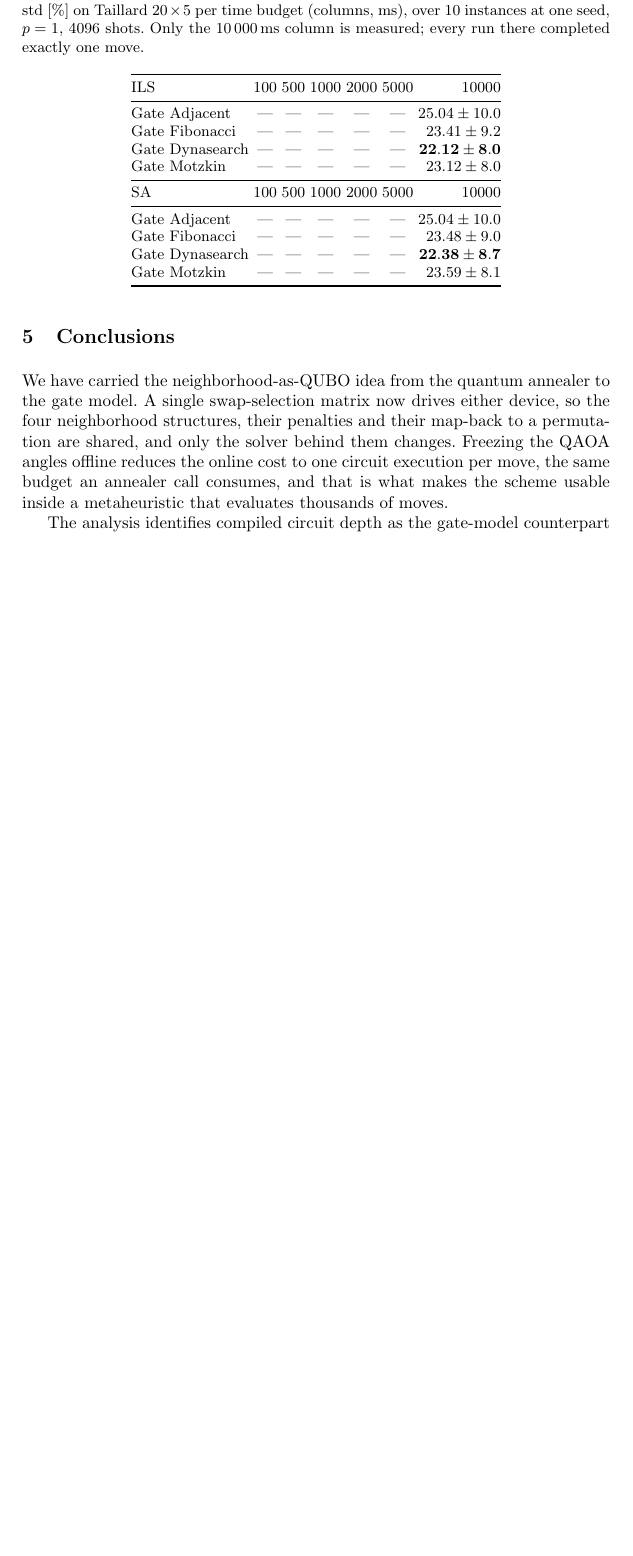
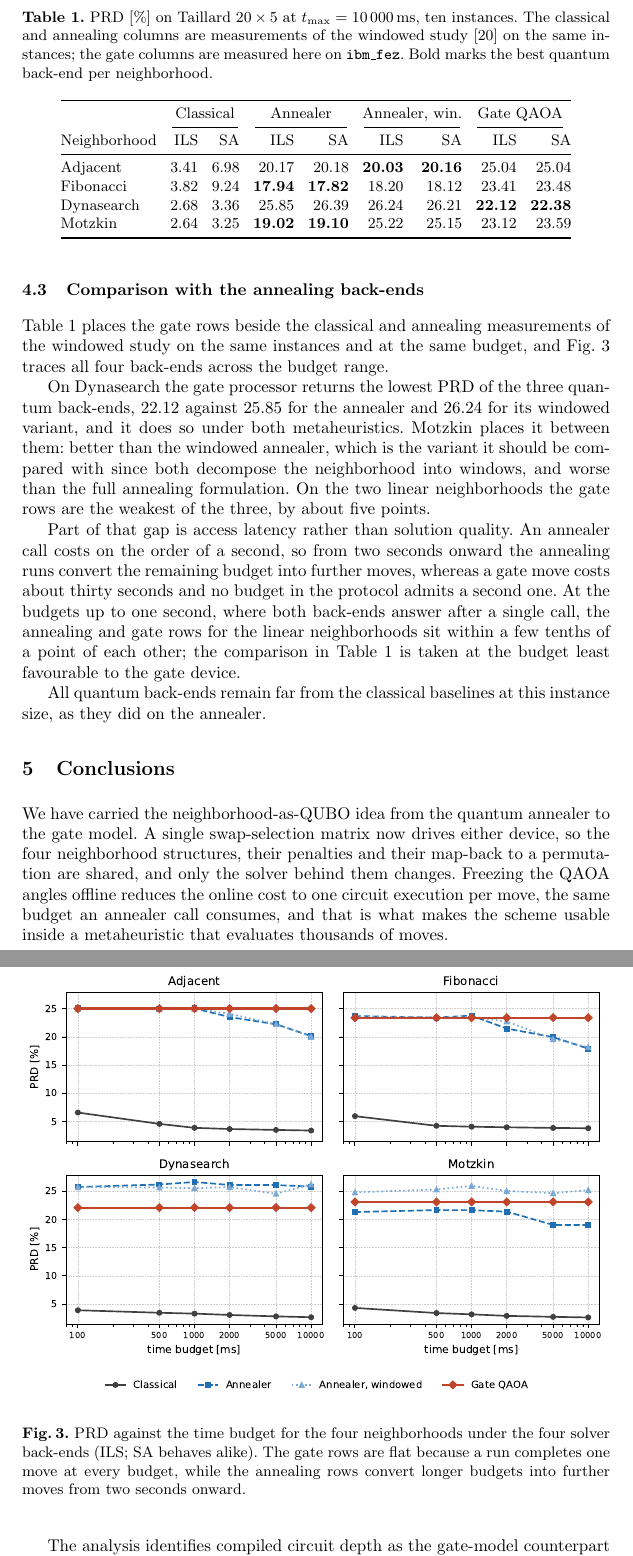
Before and after one commit to RemigiuszWoj/PhD, a LaTeX thesis (articles/qaoa_gcmm/main.tex): part of page 10 of 12 before the commit and two parts of pages 10 and 11 of 13 after it, the two joined at a grey line, cut at the place of the change, the shorter picture padded with empty space. Compiled offline with pdfLaTeX.

Commit message:
qaoa_gcmm: PRD naming, std column, and comparison with the annealing back-ends
Renames the quality measure to PRD (percentage relative deviation).
Note this departs from the windowed paper, which writes RPD.

The hardware table fills every budget column and moves the spread over
instances into its own column. Filling the shorter budgets is an
extrapolation and the text says so: a run performs at least one move,
one move already exceeds the longest budget, so no shorter budget admits
a second one and every column describes the same computation.

Section 4.3 puts the gate rows beside the classical and annealing
measurements at the same budget, with a figure tracing all four back-ends
across the budget range. The gate processor gives the lowest PRD of the
quantum back-ends on Dynasearch under both metaheuristics and beats the
windowed annealer on Motzkin, the variant it should be compared with;
on the linear neighborhoods it is the weakest of the three. The text
notes that the comparison is taken at the budget least favourable to it,
since from two seconds onward the annealer converts budget into moves
and the gate device cannot.

Annealing and classical figures transcribed from the windowed source and
verified against it programmatically. Paper is 13 pages, inside 12-15.

Co-Authored-By: Claude Opus 5 <noreply@anthropic.com>

```diff
--- a/articles/qaoa_gcmm/main.tex
+++ b/articles/qaoa_gcmm/main.tex
@@ -478,9 +479,67 @@ accounting is fair, and what the right one is when quantum and classical
 resources are reached by such different paths, should be settled before
 wall-clock figures from queued devices are read as statements about algorithms.
 
+\subsection{Comparison with the annealing back-ends}
+\label{subsec:cmp}
+Table~\ref{tab:cmp} places the gate rows beside the classical and annealing
+measurements of the windowed study on the same instances and at the same budget,
+and Fig.~\ref{fig:cmp} traces all four back-ends across the budget range.
+
+On Dynasearch the gate processor returns the lowest PRD of the three quantum
+back-ends, 22.12 against 25.85 for the annealer and 26.24 for its windowed
+variant, and it does so under both metaheuristics. Motzkin places it between
+them: better than the windowed annealer, which is the variant it should be
+compared with since both decompose the neighborhood into windows, and worse than
+the full annealing formulation. On the two linear neighborhoods the gate rows
+are the weakest of the three, by about five points.
+
+Part of that gap is access latency rather than solution quality. An annealer
+call costs on the order of a second, so from two seconds onward the annealing
+runs convert the remaining budget into further moves, whereas a gate move costs
+about thirty seconds and no budget in the protocol admits a second one. At the
+budgets up to one second, where both back-ends answer after a single call, the
+annealing and gate rows for the linear neighborhoods sit within a few tenths of
+a point of each other; the comparison in Table~\ref{tab:cmp} is taken at the
+budget least favourable to the gate device.
+
+All quantum back-ends remain far from the classical baselines at this instance
+size, as they did on the annealer.
+
+\begin{table}[t]
+\centering
+\caption{PRD [\%] on Taillard $20\times5$ at $t_{\max}=10\,000$\,ms, ten
+  instances. The classical and annealing columns are measurements of the
+  windowed study~\cite{wojewodzki2026windowed} on the same instances; the gate
+  columns are measured here on \texttt{ibm\_fez}. Bold marks the best quantum
+  back-end per neighborhood.}
+\label{tab:cmp}
+\footnotesize
+\setlength{\tabcolsep}{4pt}
+\begin{tabular}{@{}lrrrrrrrr@{}}
+\toprule
+& \multicolumn{2}{c}{Classical} & \multicolumn{2}{c}{Annealer}
+& \multicolumn{2}{c}{Annealer, win.} & \multicolumn{2}{c}{Gate QAOA} \\
+\cmidrule(lr){2-3}\cmidrule(lr){4-5}\cmidrule(lr){6-7}\cmidrule(lr){8-9}
+Neighborhood & ILS & SA & ILS & SA & ILS & SA & ILS & SA \\
+\midrule
+Adjacent    & 3.41 & 6.98 & 20.17 & 20.18 & \textbf{20.03} & \textbf{20.16} & 25.04 & 25.04 \\
+Fibonacci   & 3.82 & 9.24 & \textbf{17.94} & \textbf{17.82} & 18.20 & 18.12 & 23.41 & 23.48 \\
+Dynasearch  & 2.68 & 3.36 & 25.85 & 26.39 & 26.24 & 26.21 & \textbf{22.12} & \textbf{22.38} \\
+Motzkin     & 2.64 & 3.25 & \textbf{19.02} & \textbf{19.10} & 25.22 & 25.15 & 23.12 & 23.59 \\
+\bottomrule
+\end{tabular}
+\end{table}
+
+\begin{figure}[t]
+\centering
+\includegraphics[width=\linewidth]{figures/solver_comparison}
+\caption{PRD against the time budget for the four neighborhoods under the four
+  solver back-ends (ILS; SA behaves alike). The gate rows are flat because a run
+  completes one move at every budget, while the annealing rows convert longer
+  budgets into further moves from two seconds onward.}
+\label{fig:cmp}
+\end{figure}
+
 \begin{table}[t]
 \centering
 \caption{Gate QAOA neighborhoods on the \texttt{ibm\_fez} Heron~r2 processor:
-  mean RPD $\pm$ std [\%] on Taillard $20\times5$ per time budget (columns, ms),
-  over 10 instances at one seed, $p=1$, 4096 shots. Only the 10\,000\,ms column
-  is measured; every run there completed exactly one move.}
@@ -487,11 +550,7 @@ wall-clock figures from queued devices are read as statements about algorithms.
 \label{tab:rpd_hw}
 \footnotesize
 \renewcommand{\arraystretch}{0.95}
-\begin{tabular}{@{}lcccccr@{}}
+\begin{tabular}{@{}lrrrrrr@{\quad}r@{}}
 \toprule
-ILS & 100 & 500 & 1000 & 2000 & 5000 & 10000 \\
+ILS & 100 & 500 & 1000 & 2000 & 5000 & 10000 & \emph{std} \\
 \midrule
-Gate Adjacent   & --- & --- & --- & --- & --- & $25.04\pm10.0$ \\
-Gate Fibonacci  & --- & --- & --- & --- & --- & $23.41\pm9.2$ \\
-Gate Dynasearch & --- & --- & --- & --- & --- & $\mathbf{22.12\pm8.0}$ \\
-Gate Motzkin    & --- & --- & --- & --- & --- & $23.12\pm8.0$ \\
@@ -498,7 +561,3 @@ Gate Motzkin    & --- & --- & --- & --- & --- & $23.12\pm8.0$ \\
 \midrule
-SA & 100 & 500 & 1000 & 2000 & 5000 & 10000 \\
+SA & 100 & 500 & 1000 & 2000 & 5000 & 10000 & \emph{std} \\
 \midrule
-Gate Adjacent   & --- & --- & --- & --- & --- & $25.04\pm10.0$ \\
-Gate Fibonacci  & --- & --- & --- & --- & --- & $23.48\pm9.0$ \\
-Gate Dynasearch & --- & --- & --- & --- & --- & $\mathbf{22.38\pm8.7}$ \\
-Gate Motzkin    & --- & --- & --- & --- & --- & $23.59\pm8.1$ \\
```
Also changed, not shown: articles/qaoa_gcmm/figures/solver_comparison.pdf (added), articles/qaoa_gcmm/figures/solver_comparison.png (added), articles/qaoa_gcmm/main.tex (25 more changed lines), 1 other file.
